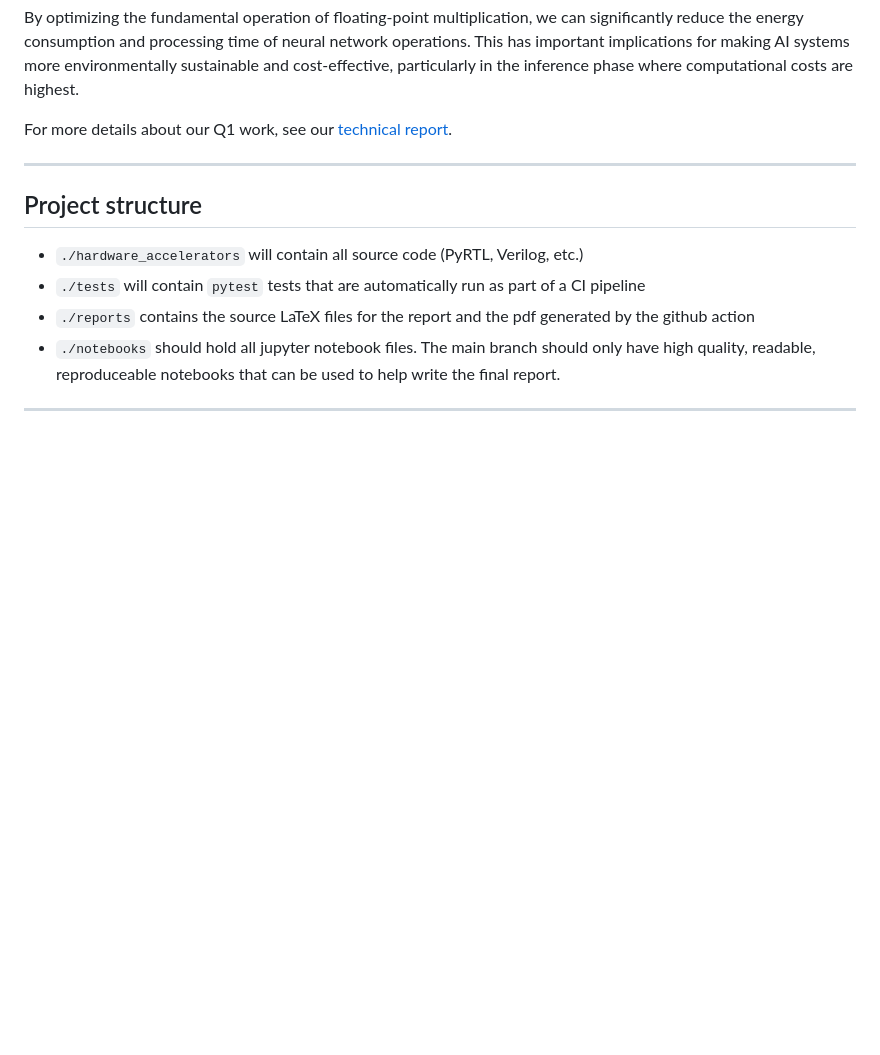
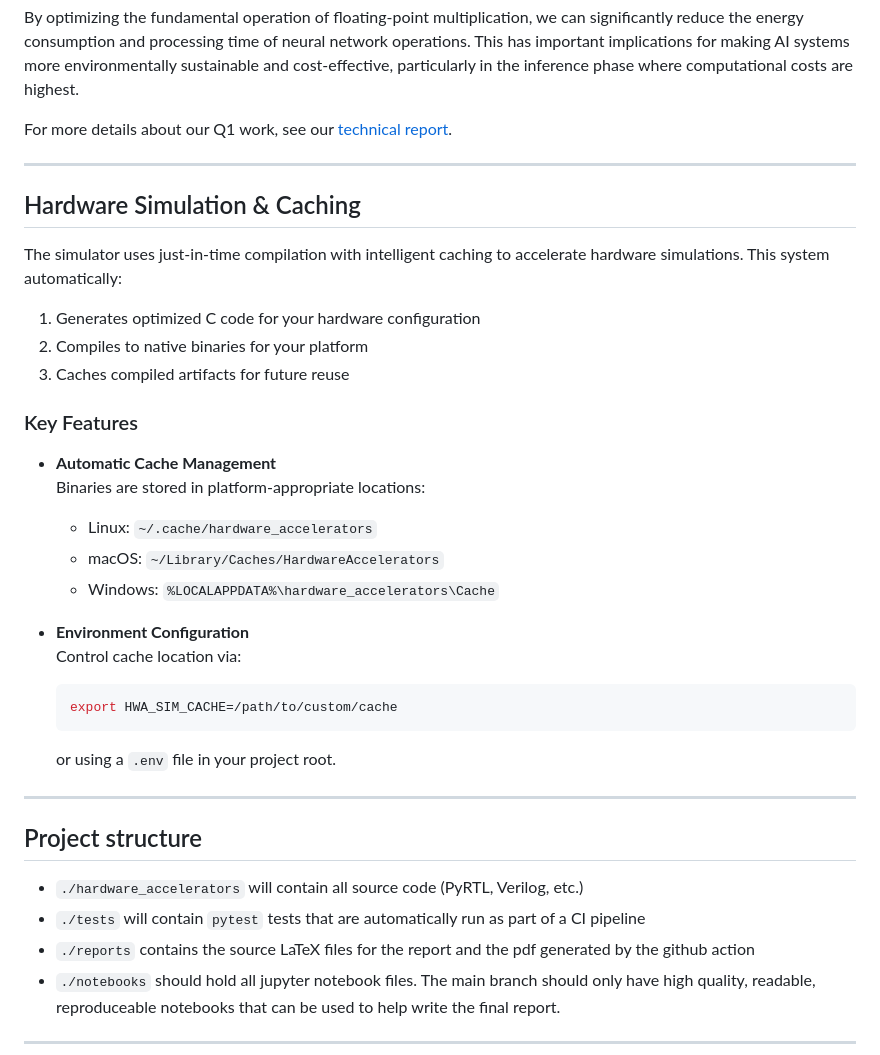
Before and after one commit to ninjakaib/hardware-accelerators, a Markdown page: README.md, the part around the change. Rendered like a GitHub page; blank space fills up the shorter version.

Commit message:
added documentation for compiled sim cache directory

````diff
--- a/README.md
+++ b/README.md
@@ -93,6 +93,32 @@ For more details about our Q1 work, see our [technical report](reports/main.pdf)
 
 ---
 
+## Hardware Simulation & Caching
+
+The simulator uses just-in-time compilation with intelligent caching to accelerate hardware simulations. This system automatically:
+
+1. Generates optimized C code for your hardware configuration
+2. Compiles to native binaries for your platform
+3. Caches compiled artifacts for future reuse
+
+### Key Features
+
+- **Automatic Cache Management**
+  Binaries are stored in platform-appropriate locations:
+  - Linux: `~/.cache/hardware_accelerators`
+  - macOS: `~/Library/Caches/HardwareAccelerators`
+  - Windows: `%LOCALAPPDATA%\hardware_accelerators\Cache`
+- **Environment Configuration**
+  Control cache location via:
+
+  ```bash
+  export HWA_SIM_CACHE=/path/to/custom/cache
+  ```
+
+  or using a `.env` file in your project root.
+
+---
+
 ## Project structure
 
 - `./hardware_accelerators` will contain all source code (PyRTL, Verilog, etc.)
````
